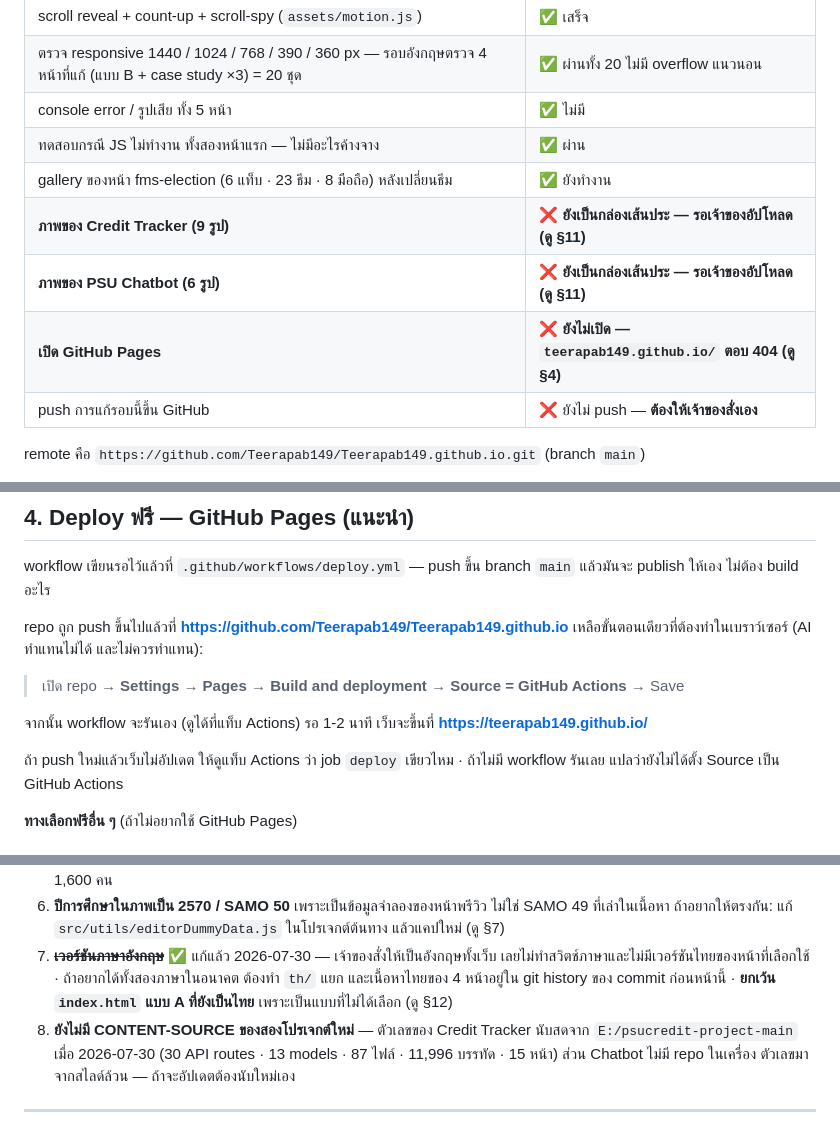
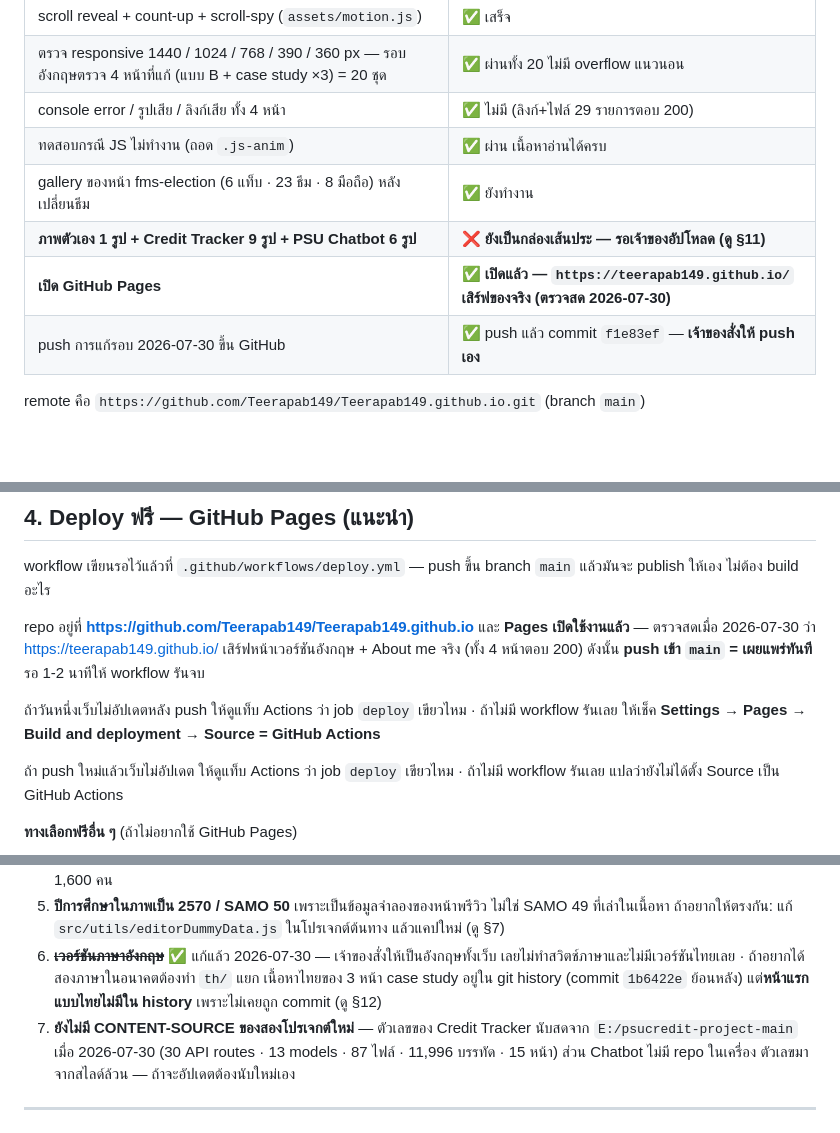
Before and after one commit to Teerapab149/Teerapab149.github.io, a Markdown page: docs/HANDOFF.md, 3 parts joined by grey strips. GitHub-like rendering; blank space fills up the shorter version.

Commit message:
docs: the site is already live, so stop telling the next reader to enable Pages
Checked https://teerapab149.github.io/ straight after pushing: all four pages
return 200 and serve the English Verdure build, so GitHub Pages has been
enabled all along. HANDOFF said it answered 404 and listed both "enable Pages"
and "push this round" as blockers.

Also records that the Thai landing page is not recoverable from history (it was
never committed), and that the waiting dashed image slots are now public.

Co-Authored-By: Claude Opus 5 <noreply@anthropic.com>

```diff
--- a/docs/HANDOFF.md
+++ b/docs/HANDOFF.md
@@ -36,13 +36,12 @@
 | design system ธีมสว่าง — `verdure.css` (หน้าแรก) + `style.css` (case study) ใช้พาเลตต์ Verdure ชุดเดียวกัน | ✅ เสร็จ |
 | scroll reveal + count-up + scroll-spy (`assets/motion.js`) | ✅ เสร็จ |
 | ตรวจ responsive 1440 / 1024 / 768 / 390 / 360 px — รอบอังกฤษตรวจ 4 หน้าที่แก้ (แบบ B + case study ×3) = 20 ชุด | ✅ ผ่านทั้ง 20 ไม่มี overflow แนวนอน |
-| console error / รูปเสีย ทั้ง 5 หน้า | ✅ ไม่มี |
-| ทดสอบกรณี JS ไม่ทำงาน ทั้งสองหน้าแรก — ไม่มีอะไรค้างจาง | ✅ ผ่าน |
+| console error / รูปเสีย / ลิงก์เสีย ทั้ง 4 หน้า | ✅ ไม่มี (ลิงก์+ไฟล์ 29 รายการตอบ 200) |
+| ทดสอบกรณี JS ไม่ทำงาน (ถอด `.js-anim`) | ✅ ผ่าน เนื้อหาอ่านได้ครบ |
 | gallery ของหน้า fms-election (6 แท็บ · 23 ธีม · 8 มือถือ) หลังเปลี่ยนธีม | ✅ ยังทำงาน |
-| **ภาพของ Credit Tracker (9 รูป)** | ❌ **ยังเป็นกล่องเส้นประ — รอเจ้าของอัปโหลด (ดู §11)** |
-| **ภาพของ PSU Chatbot (6 รูป)** | ❌ **ยังเป็นกล่องเส้นประ — รอเจ้าของอัปโหลด (ดู §11)** |
-| **เปิด GitHub Pages** | ❌ **ยังไม่เปิด — `teerapab149.github.io/` ตอบ 404 (ดู §4)** |
-| push การแก้รอบนี้ขึ้น GitHub | ❌ ยังไม่ push — **ต้องให้เจ้าของสั่งเอง** |
+| **ภาพตัวเอง 1 รูป + Credit Tracker 9 รูป + PSU Chatbot 6 รูป** | ❌ **ยังเป็นกล่องเส้นประ — รอเจ้าของอัปโหลด (ดู §11)** |
+| **เปิด GitHub Pages** | ✅ **เปิดแล้ว — `https://teerapab149.github.io/` เสิร์ฟของจริง (ตรวจสด 2026-07-30)** |
+| push การแก้รอบ 2026-07-30 ขึ้น GitHub | ✅ push แล้ว commit `f1e83ef` — **เจ้าของสั่งให้ push เอง** |
 
 remote คือ `https://github.com/Teerapab149/Teerapab149.github.io.git` (branch `main`)
 
@@ -108,13 +107,13 @@ node serve.js
 workflow เขียนรอไว้แล้วที่ `.github/workflows/deploy.yml` — push ขึ้น branch `main` แล้วมันจะ
 publish ให้เอง ไม่ต้อง build อะไร
 
-repo ถูก push ขึ้นไปแล้วที่ **https://github.com/Teerapab149/Teerapab149.github.io**
-เหลือขั้นตอนเดียวที่ต้องทำในเบราว์เซอร์ (AI ทำแทนไม่ได้ และไม่ควรทำแทน):
+repo อยู่ที่ **https://github.com/Teerapab149/Teerapab149.github.io** และ
+**Pages เปิดใช้งานแล้ว** — ตรวจสดเมื่อ 2026-07-30 ว่า https://teerapab149.github.io/
+เสิร์ฟหน้าเวอร์ชันอังกฤษ + About me จริง (ทั้ง 4 หน้าตอบ 200) ดังนั้น
+**push เข้า `main` = เผยแพร่ทันที** รอ 1-2 นาทีให้ workflow รันจบ
 
-> เปิด repo → **Settings → Pages → Build and deployment → Source = GitHub Actions** → Save
-
-จากนั้น workflow จะรันเอง (ดูได้ที่แท็บ Actions) รอ 1-2 นาที เว็บจะขึ้นที่
-**https://teerapab149.github.io/**
+ถ้าวันหนึ่งเว็บไม่อัปเดตหลัง push ให้ดูแท็บ Actions ว่า job `deploy` เขียวไหม
+· ถ้าไม่มี workflow รันเลย ให้เช็ค **Settings → Pages → Build and deployment → Source = GitHub Actions**
 
 ถ้า push ใหม่แล้วเว็บไม่อัปเดต ให้ดูแท็บ Actions ว่า job `deploy` เขียวไหม
 · ถ้าไม่มี workflow รันเลย แปลว่ายังไม่ได้ตั้ง Source เป็น GitHub Actions
@@ -162,11 +162,11 @@ repo ถูก push ขึ้นไปแล้วที่ **https://github.com
    ผู้มีสิทธิ์ 3,119 คน · ผู้ใช้สิทธิ์จริงราว 1,600 คน
-6. **ปีการศึกษาในภาพเป็น 2570 / SAMO 50** เพราะเป็นข้อมูลจำลองของหน้าพรีวิว ไม่ใช่ SAMO 49 ที่เล่าในเนื้อหา
+5. **ปีการศึกษาในภาพเป็น 2570 / SAMO 50** เพราะเป็นข้อมูลจำลองของหน้าพรีวิว ไม่ใช่ SAMO 49 ที่เล่าในเนื้อหา
    ถ้าอยากให้ตรงกัน: แก้ `src/utils/editorDummyData.js` ในโปรเจกต์ต้นทาง แล้วแคปใหม่ (ดู §7)
-7. ~~**เวอร์ชันภาษาอังกฤษ**~~ ✅ แก้แล้ว 2026-07-30 — เจ้าของสั่งให้เป็นอังกฤษทั้งเว็บ
-   เลยไม่ทำสวิตช์ภาษาและไม่มีเวอร์ชันไทยของหน้าที่เลือกใช้ · ถ้าอยากได้ทั้งสองภาษาในอนาคต
-   ต้องทำ `th/` แยก และเนื้อหาไทยของ 4 หน้าอยู่ใน git history ของ commit ก่อนหน้านี้
-   · **ยกเว้น `index.html` แบบ A ที่ยังเป็นไทย** เพราะเป็นแบบที่ไม่ได้เลือก (ดู §12)
-8. **ยังไม่มี CONTENT-SOURCE ของสองโปรเจกต์ใหม่** — ตัวเลขของ Credit Tracker นับสดจาก
+6. ~~**เวอร์ชันภาษาอังกฤษ**~~ ✅ แก้แล้ว 2026-07-30 — เจ้าของสั่งให้เป็นอังกฤษทั้งเว็บ
+   เลยไม่ทำสวิตช์ภาษาและไม่มีเวอร์ชันไทยเลย · ถ้าอยากได้สองภาษาในอนาคตต้องทำ `th/` แยก
+   เนื้อหาไทยของ 3 หน้า case study อยู่ใน git history (commit `1b6422e` ย้อนหลัง)
+   แต่**หน้าแรกแบบไทยไม่มีใน history** เพราะไม่เคยถูก commit (ดู §12)
+7. **ยังไม่มี CONTENT-SOURCE ของสองโปรเจกต์ใหม่** — ตัวเลขของ Credit Tracker นับสดจาก
    `E:/psucredit-project-main` เมื่อ 2026-07-30 (30 API routes · 13 models · 87 ไฟล์ · 11,996 บรรทัด · 15 หน้า)
    ส่วน Chatbot ไม่มี repo ในเครื่อง ตัวเลขมาจากสไลด์ล้วน — ถ้าจะอัปเดตต้องนับใหม่เอง
 
```
Also changed, not shown: other parts of docs/HANDOFF.md (+5 -4 lines), README.md (+3 -4 lines).
